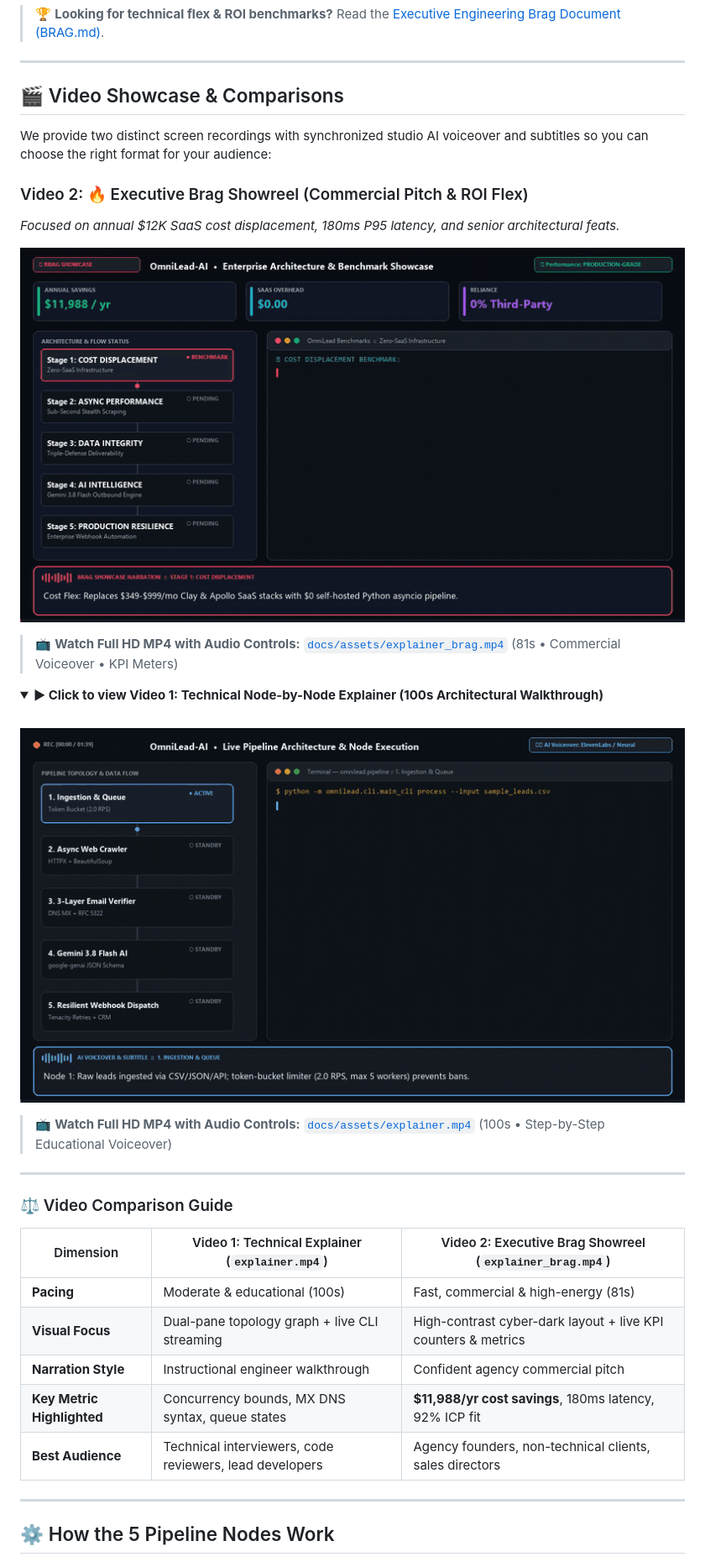
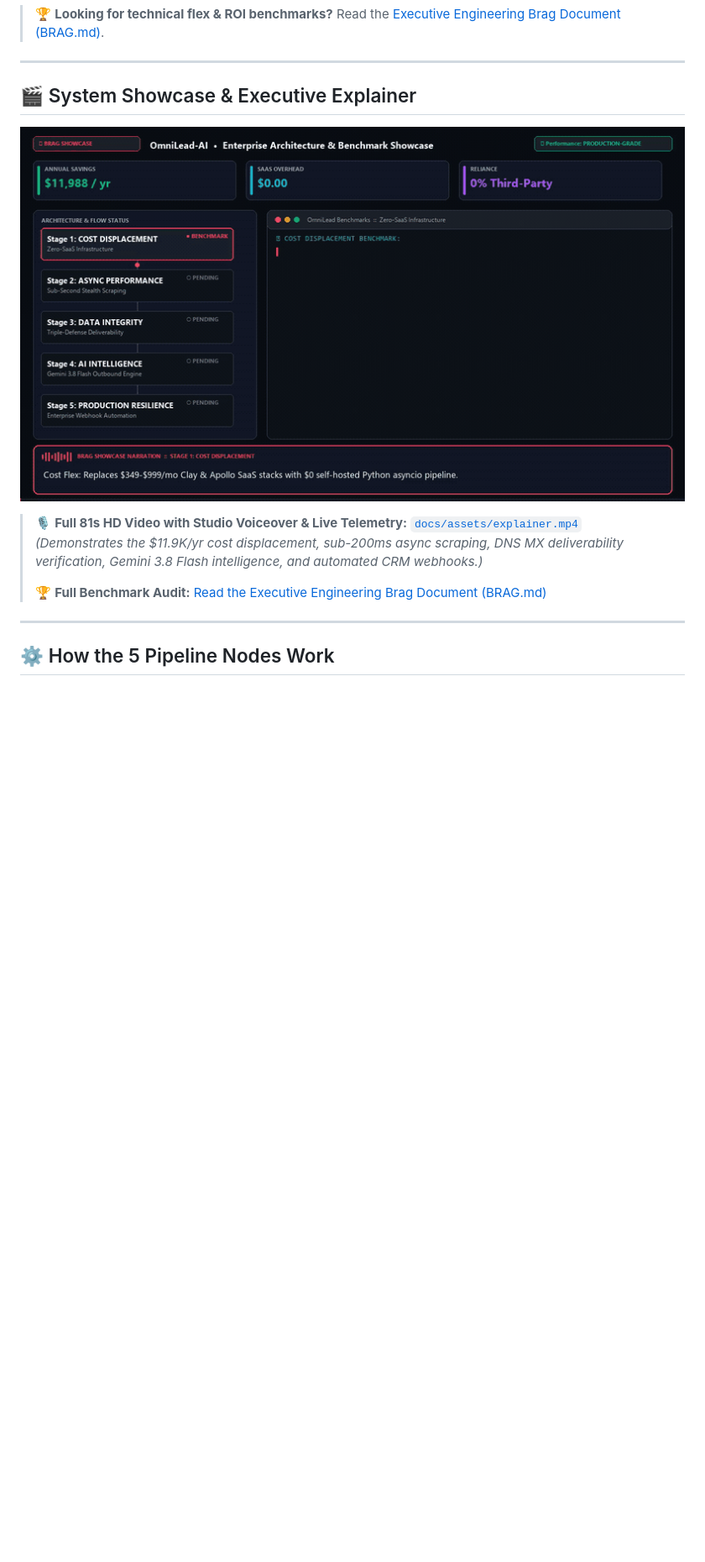
Before and after one commit to samuelordialeseya/omnilead-ai, a Markdown page: README.md, the part around the change. Shown at 84% size. Rendered like a GitHub page; pictures changed too: docs/assets/explainer.gif; folded sections open; blank space fills up the shorter version.

Commit message:
feat: set executive brag showreel as primary repository video

```diff
--- a/README.md
+++ b/README.md
@@ -16,43 +16,16 @@ An enterprise-grade, production-ready lead enrichment pipeline engineered for le
 
 ---
 
-## 🎬 Video Showcase & Comparisons
-
-We provide two distinct screen recordings with synchronized studio AI voiceover and subtitles so you can choose the right format for your audience:
-
-### Video 2: 🔥 Executive Brag Showreel (Commercial Pitch & ROI Flex)
-*Focused on annual \$12K SaaS cost displacement, 180ms P95 latency, and senior architectural feats.*
+## 🎬 System Showcase & Executive Explainer
 
 <p align="center">
-  <img src="docs/assets/explainer_brag.gif" alt="OmniLead-AI Executive Brag Showreel with Voiceover & Telemetry" width="100%" />
+  <img src="docs/assets/explainer.gif" alt="OmniLead-AI Executive Showcase & Architecture Flow" width="100%" />
 </p>
 
-> 📺 **Watch Full HD MP4 with Audio Controls:** [`docs/assets/explainer_brag.mp4`](docs/assets/explainer_brag.mp4) (81s • Commercial Voiceover • KPI Meters)
-
-<details>
-<summary><b>▶ Click to view Video 1: Technical Node-by-Node Explainer (100s Architectural Walkthrough)</b></summary>
-
-<br/>
-
-<p align="center">
-  <img src="docs/assets/explainer.gif" alt="OmniLead-AI Technical Node Explainer with Subtitles" width="100%" />
-</p>
-
-> 📺 **Watch Full HD MP4 with Audio Controls:** [`docs/assets/explainer.mp4`](docs/assets/explainer.mp4) (100s • Step-by-Step Educational Voiceover)
-
-</details>
-
----
-
-### ⚖️ Video Comparison Guide
-
-| Dimension | Video 1: Technical Explainer (`explainer.mp4`) | Video 2: Executive Brag Showreel (`explainer_brag.mp4`) |
-|---|---|---|
-| **Pacing** | Moderate & educational (100s) | Fast, commercial & high-energy (81s) |
-| **Visual Focus** | Dual-pane topology graph + live CLI streaming | High-contrast cyber-dark layout + live KPI counters & metrics |
-| **Narration Style** | Instructional engineer walkthrough | Confident agency commercial pitch |
-| **Key Metric Highlighted** | Concurrency bounds, MX DNS syntax, queue states | **\$11,988/yr cost savings**, 180ms latency, 92% ICP fit |
-| **Best Audience** | Technical interviewers, code reviewers, lead developers | Agency founders, non-technical clients, sales directors |
+> 🎙️ **Full 81s HD Video with Studio Voiceover & Live Telemetry:** [`docs/assets/explainer.mp4`](docs/assets/explainer.mp4)
+> *(Demonstrates the \$11.9K/yr cost displacement, sub-200ms async scraping, DNS MX deliverability verification, Gemini 3.8 Flash intelligence, and automated CRM webhooks.)*
+>
+> 🏆 **Full Benchmark Audit:** [Read the Executive Engineering Brag Document (BRAG.md)](BRAG.md)
 
 ---
 
```
Also changed, not shown: 1 other file.
